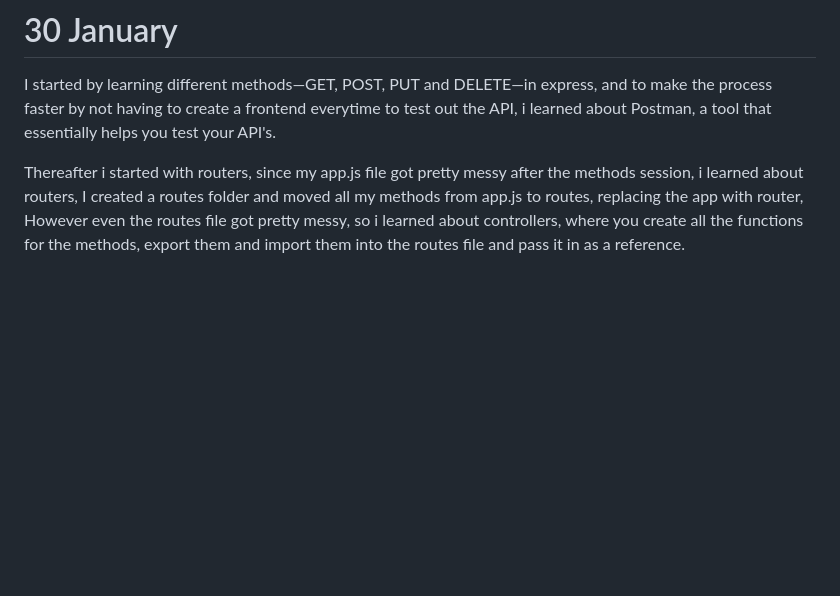
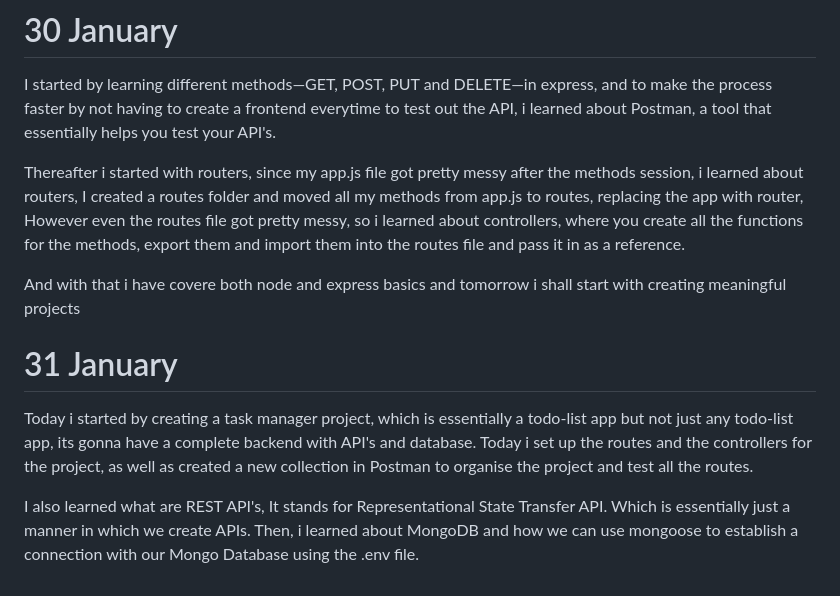
Before and after one commit to sxhilx/node-express-journey, a Markdown page: myJourney.md, the part around the change. Drawn GitHub-style; blank space fills up the shorter version.

```diff
--- a/myJourney.md
+++ b/myJourney.md
@@ -41,3 +41,11 @@ We can use middleware to authorise users, and we can use middlewares in all of t
 I started by learning different methods—GET, POST, PUT and DELETE—in express, and to make the process faster by not having to create  a frontend everytime to test out the API, i learned about Postman, a tool that essentially helps you test your API's.
 
 Thereafter i started with routers, since my app.js file got pretty messy after the methods session, i learned about routers, I created a routes folder and moved all my methods from app.js to routes, replacing the app with router, However even the routes file got pretty messy, so i learned about controllers, where you create all the functions for the methods, export them and import them into the routes file and pass it in as a reference.
+
+And with that i have covere both node and express basics and tomorrow i shall start with creating meaningful projects
+
+# 31 January
+
+Today i started by creating a task manager project, which is essentially a todo-list app but not just any todo-list app, its gonna have a complete backend with API's and database. Today i set up the routes and the controllers for the project, as well as created a new collection in Postman to organise the project and test all the routes.
+
+I also learned what are REST API's, It stands for Representational State Transfer API. Which is essentially just a manner in which we create APIs. Then, i learned about MongoDB and how we can use mongoose to establish a connection with our Mongo Database using the .env file.
```
